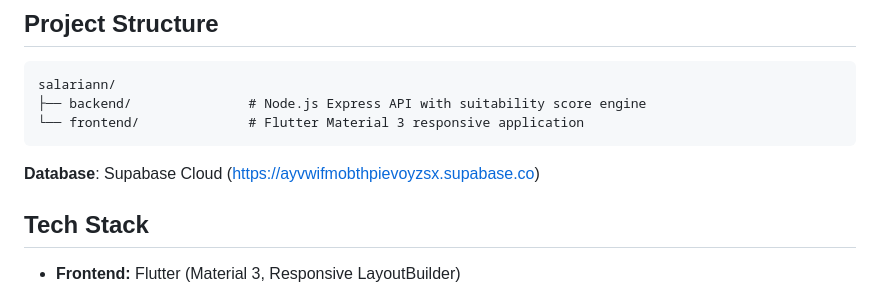
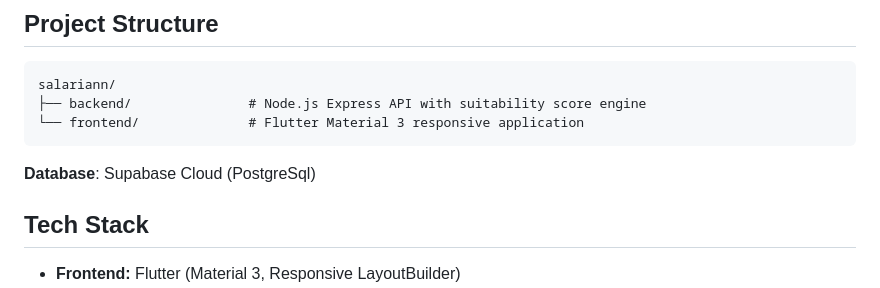
Before and after one commit to Vinay1213143/Salariann, a Markdown page: README.md, the part around the change. Drawn GitHub-style.

````diff
--- a/README.md
+++ b/README.md
@@ -10,7 +10,7 @@ salariann/
 └── frontend/              # Flutter Material 3 responsive application
 ```
 
-**Database**: Supabase Cloud (https://ayvwifmobthpievoyzsx.supabase.co)
+**Database**: Supabase Cloud (PostgreSql)
 
 ## Tech Stack
 
````
